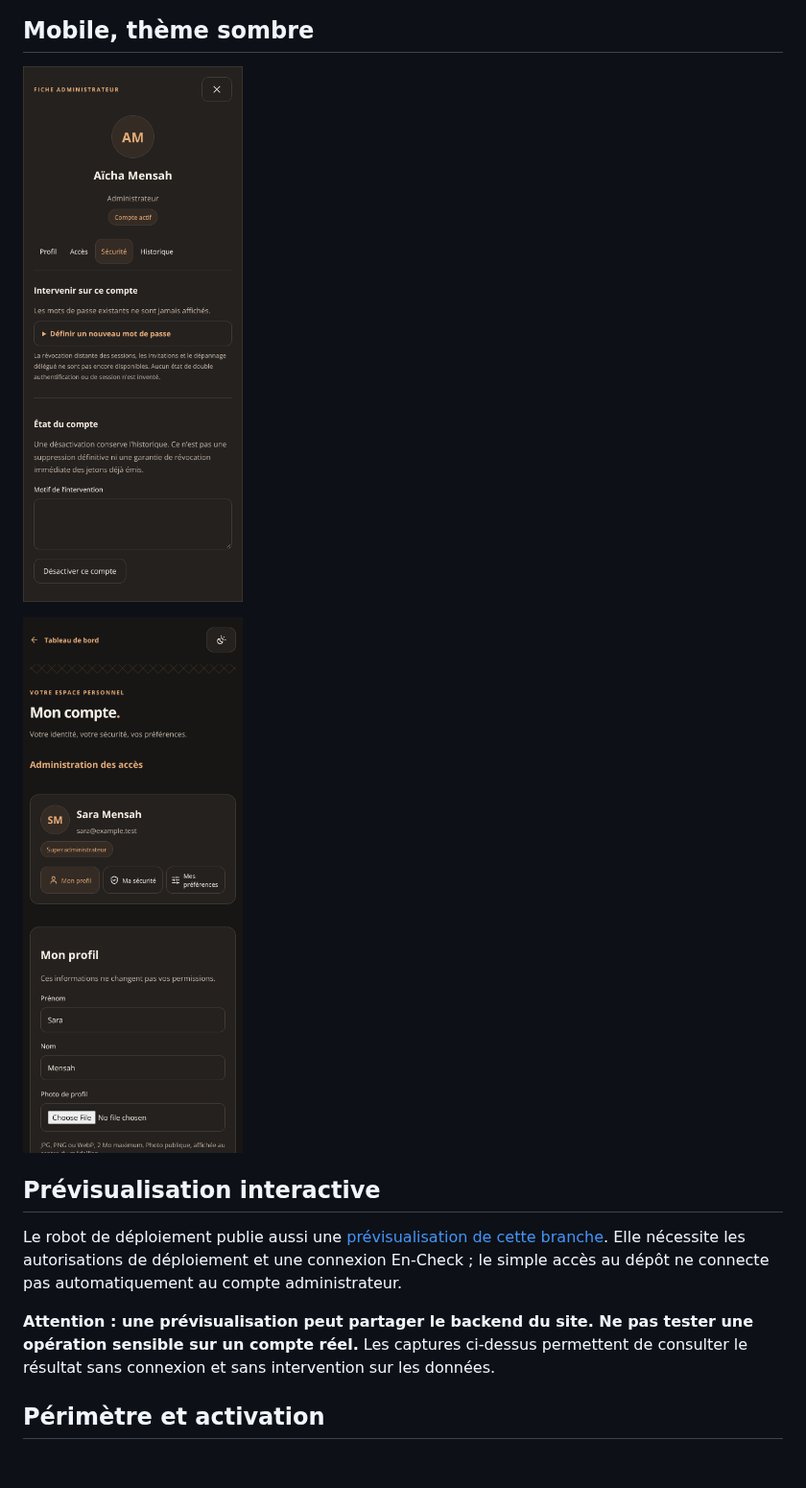
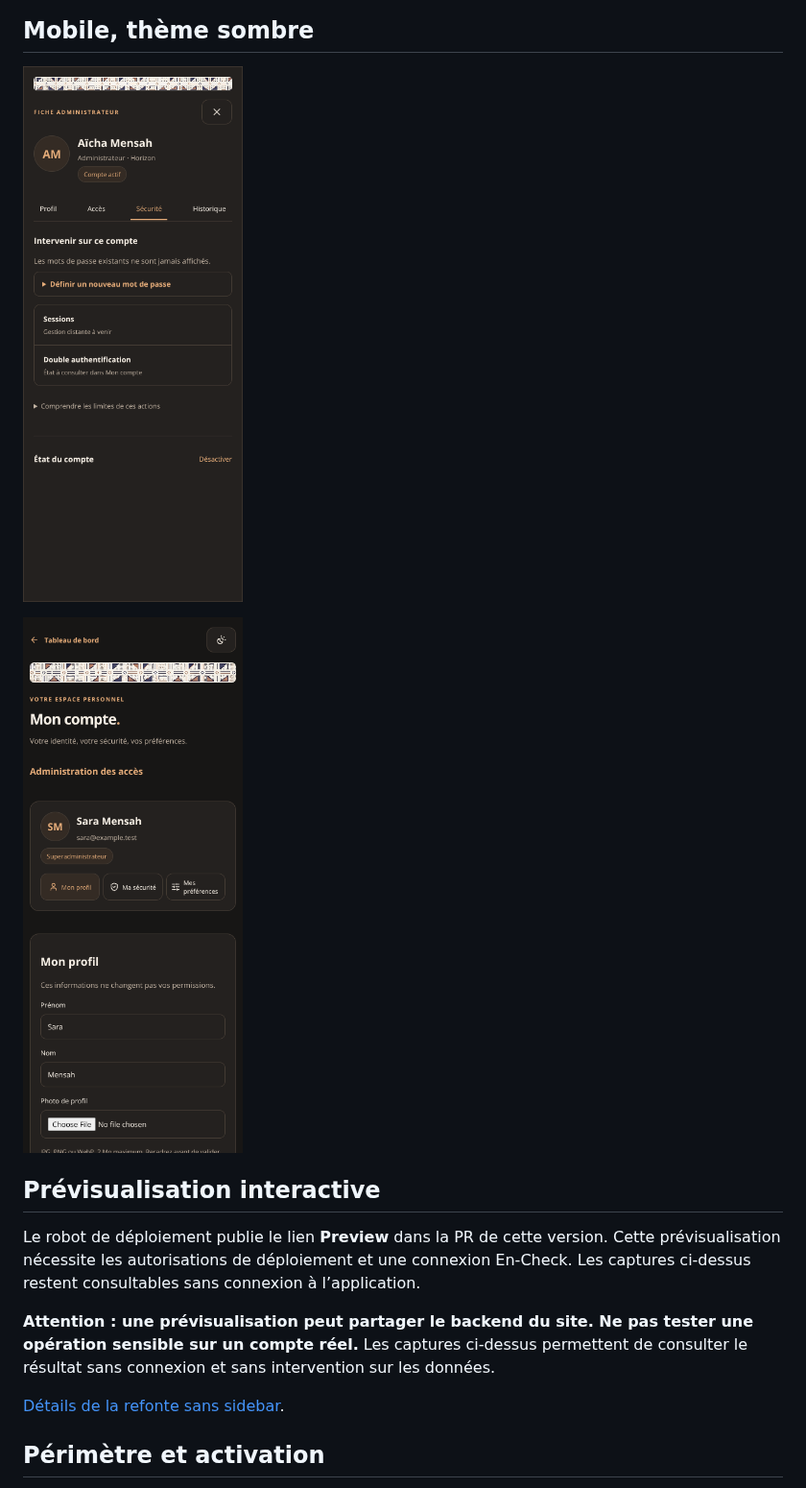
Before and after one commit to Buta-ta/En-Check, a Markdown page: docs/APERCU-ADMINISTRATION.md, the part around one of its changes. Shown at 96% size. Drawn GitHub-style; pictures changed too: docs/captures/admin-comptes-mobile.png, docs/captures/mon-compte-mobile.png; blank space fills up the shorter version.

Commit message:
Refine admin access register without sidebar using selected cultural artwork
Co-authored-by: arena-agent <297053741+arena-agent@users.noreply.github.com>

```diff
--- a/docs/APERCU-ADMINISTRATION.md
+++ b/docs/APERCU-ADMINISTRATION.md
@@ -18,9 +18,11 @@ Ces captures proviennent du **code de la PR #123**, avec des **données fictives
 
 ## Prévisualisation interactive
 
-Le robot de déploiement publie aussi une [prévisualisation de cette branche](https://en-check-git-arena-5a6988c0-en-check-butas-projects.vercel.app). Elle nécessite les autorisations de déploiement et une connexion En-Check ; le simple accès au dépôt ne connecte pas automatiquement au compte administrateur.
+Le robot de déploiement publie le lien **Preview** dans la PR de cette version. Cette prévisualisation nécessite les autorisations de déploiement et une connexion En-Check. Les captures ci-dessus restent consultables sans connexion à l’application.
 
 **Attention : une prévisualisation peut partager le backend du site. Ne pas tester une opération sensible sur un compte réel.** Les captures ci-dessus permettent de consulter le résultat sans connexion et sans intervention sur les données.
+
+[Détails de la refonte sans sidebar](ADMIN-REGISTRE-SANS-SIDEBAR.md).
 
 ## Périmètre et activation
 
```
Also changed, not shown: other parts of docs/APERCU-ADMINISTRATION.md (+1 -1 lines), docs/ADMIN-REGISTRE-SANS-SIDEBAR.md (added, +27 -0 lines), docs/captures/admin-comptes-desktop.png, docs/captures/mon-compte-desktop.png, docs/design/admin-bogolan-selected.png (added), 7 other files.
